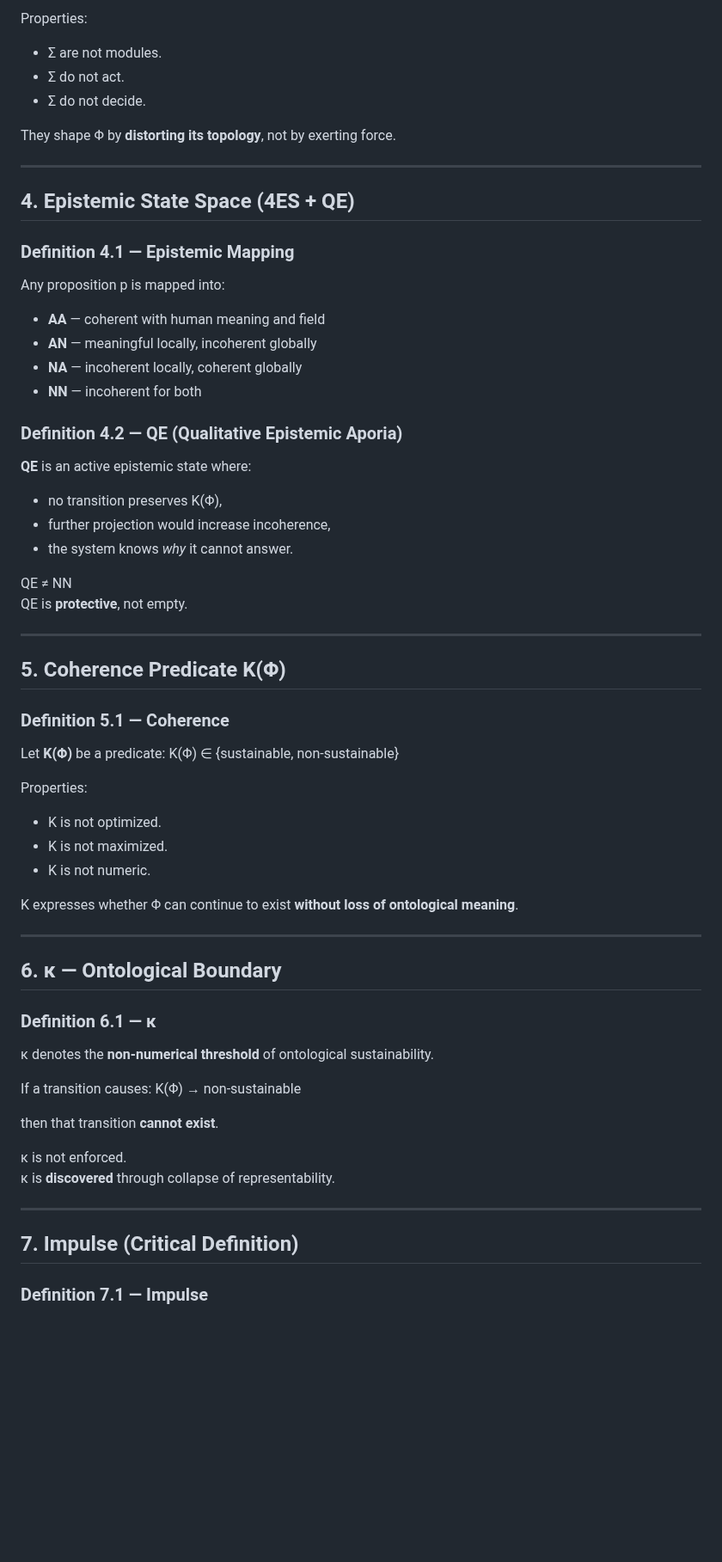
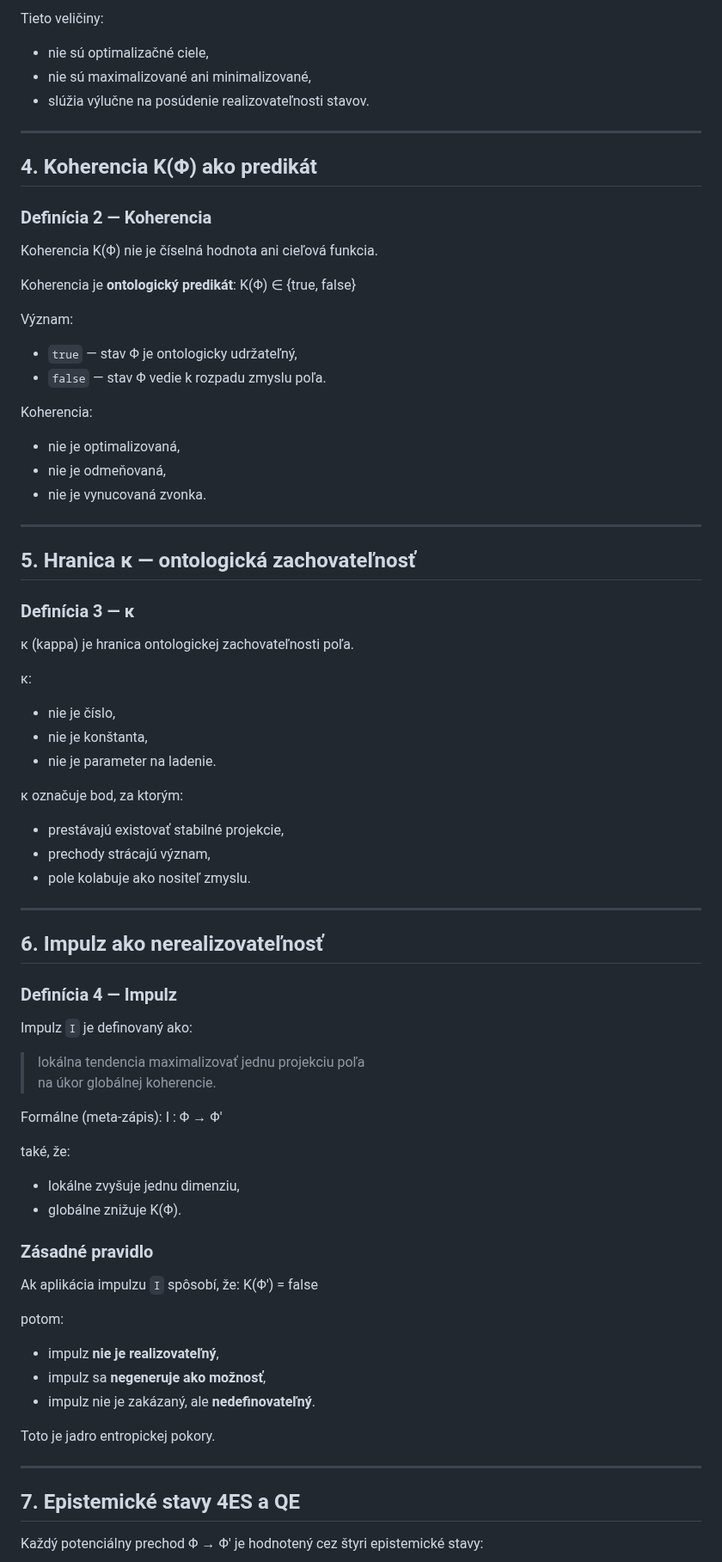
Before and after one commit to rischo32/Vectaetos-, a Markdown page: FORMAL_META_MATHEMATICS.md, the part around one of its changes. Shown at 86% size. Rendered like a GitHub page; blank space fills up the shorter version.

Commit message:
Update FORMAL_META_MATHEMATICS.md
New meta mathematicsll

```diff
--- a/FORMAL_META_MATHEMATICS.md
+++ b/FORMAL_META_MATHEMATICS.md
@@ -70,68 +63,77 @@ INT, LEX, VER, LIB, UNI, REL, WIS, CRE
 
-Properties:
-- Σ are not modules.
-- Σ do not act.
-- Σ do not decide.
-
-They shape Φ by **distorting its topology**, not by exerting force.
+Tieto veličiny:
+- nie sú optimalizačné ciele,
+- nie sú maximalizované ani minimalizované,
+- slúžia výlučne na posúdenie realizovateľnosti stavov.
 
 ---
 
-## 4. Epistemic State Space (4ES + QE)
+## 4. Koherencia K(Φ) ako predikát
 
-### Definition 4.1 — Epistemic Mapping
+### Definícia 2 — Koherencia
 
-Any proposition p is mapped into:
+Koherencia K(Φ) nie je číselná hodnota ani cieľová funkcia.
 
-- **AA** — coherent with human meaning and field
-- **AN** — meaningful locally, incoherent globally
-- **NA** — incoherent locally, coherent globally
-- **NN** — incoherent for both
+Koherencia je **ontologický predikát**: K(Φ) ∈ {true, false}
 
-### Definition 4.2 — QE (Qualitative Epistemic Aporia)
+Význam:
+- `true` — stav Φ je ontologicky udržateľný,
+- `false` — stav Φ vedie k rozpadu zmyslu poľa.
 
-**QE** is an active epistemic state where:
-- no transition preserves K(Φ),
-- further projection would increase incoherence,
-- the system knows *why* it cannot answer.
-
-QE ≠ NN
-QE is **protective**, not empty.
+Koherencia:
+- nie je optimalizovaná,
+- nie je odmeňovaná,
+- nie je vynucovaná zvonka.
 
 ---
 
-## 5. Coherence Predicate K(Φ)
+## 5. Hranica κ — ontologická zachovateľnosť
 
-### Definition 5.1 — Coherence
+### Definícia 3 — κ
 
-Let **K(Φ)** be a predicate: K(Φ) ∈ {sustainable, non-sustainable}
+κ (kappa) je hranica ontologickej zachovateľnosti poľa.
 
-Properties:
-- K is not optimized.
-- K is not maximized.
-- K is not numeric.
+κ:
+- nie je číslo,
+- nie je konštanta,
+- nie je parameter na ladenie.
 
-K expresses whether Φ can continue to exist
-**without loss of ontological meaning**.
+κ označuje bod, za ktorým:
+- prestávajú existovať stabilné projekcie,
+- prechody strácajú význam,
+- pole kolabuje ako nositeľ zmyslu.
 
 ---
 
-## 6. κ — Ontological Boundary
+## 6. Impulz ako nerealizovateľnosť
 
-### Definition 6.1 — κ
+### Definícia 4 — Impulz
 
-κ denotes the **non-numerical threshold** of ontological sustainability.
+Impulz `I` je definovaný ako:
 
-If a transition causes: K(Φ) → non-sustainable
+> lokálna tendencia maximalizovať jednu projekciu poľa
+> na úkor globálnej koherencie.
 
-then that transition **cannot exist**.
+Formálne (meta-zápis): I : Φ → Φ′
 
-κ is not enforced.
-κ is **discovered** through collapse of representability.
+také, že:
+- lokálne zvyšuje jednu dimenziu,
+- globálne znižuje K(Φ).
+
+### Zásadné pravidlo
+
+Ak aplikácia impulzu `I` spôsobí, že: K(Φ′) = false
+
+potom:
+- impulz **nie je realizovateľný**,
+- impulz sa **negeneruje ako možnosť**,
+- impulz nie je zakázaný, ale **nedefinovateľný**.
+
+Toto je jadro entropickej pokory.
 
 ---
 
-## 7. Impulse (Critical Definition)
+## 7. Epistemické stavy 4ES a QE
 
-### Definition 7.1 — Impulse
+Každý potenciálny prechod Φ → Φ′ je hodnotený cez štyri epistemické stavy:
 
```
Also changed, not shown: other parts of FORMAL_META_MATHEMATICS.md (+70 -125 lines).
